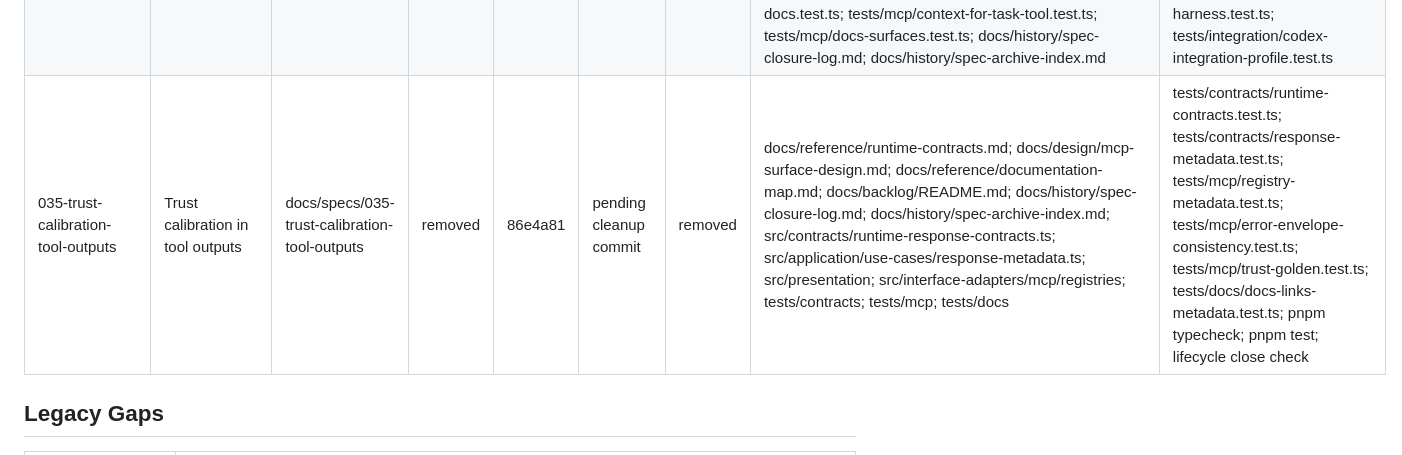
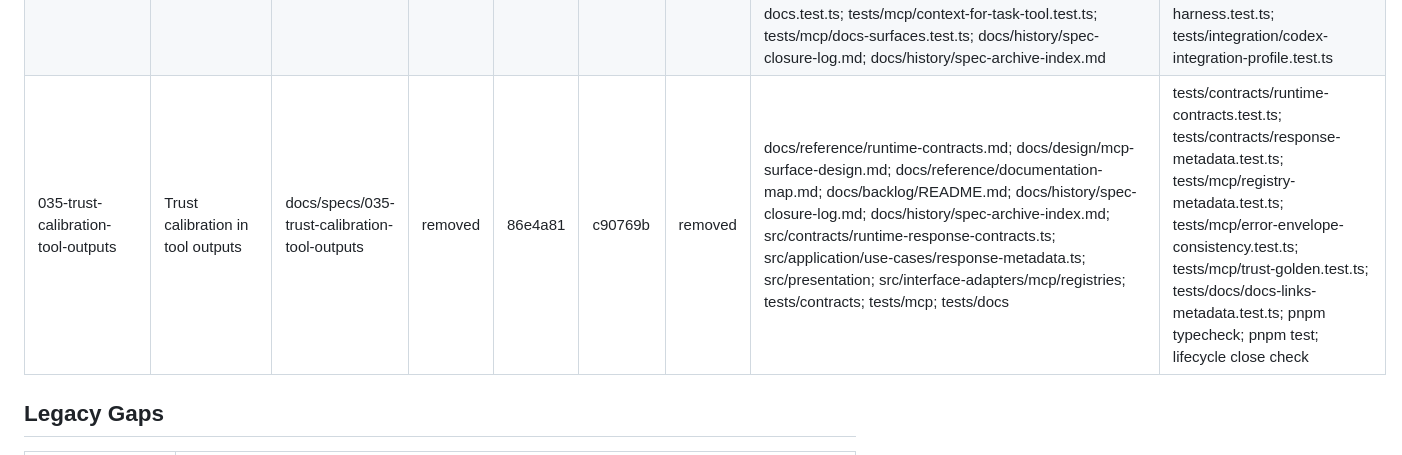
Before and after one commit to Auriora/agent-workbench, a Markdown page: docs/history/spec-archive-index.md, the part around the change. Rendered like a GitHub page.

Commit message:
Record trust calibration closure commit

```diff
--- a/docs/history/spec-archive-index.md
+++ b/docs/history/spec-archive-index.md
@@ -31,7 +31,7 @@ history instead of active implementation scaffolding.
 | 033-cross-platform-packaging | Cross-platform packaging | docs/specs/033-cross-platform-packaging | removed | 0d2cc48 | 877553a | removed | docs/runbooks/codex-agent-workbench-plugin.md; packaging/agent-workbench/README.md; plugins/agent-workbench/README.md; .github/workflows/cross-platform-packaging.yml; docs/backlog/README.md; docs/reference/documentation-map.md; docs/history/spec-closure-log.md; docs/history/spec-archive-index.md | tests/integration/install-root.test.ts; tests/integration/mcp-launch.test.ts; tests/integration/claude-plugin.test.ts; tests/integration/codex-integration-profile.test.ts; tests/integration/kiro-power.test.ts; scripts/ci/install-smoke.mjs; scripts/ci/mcp-launch-smoke.mjs; scripts/ci/hook-smoke.mjs |
 | 034-release-notes-generation | Release notes generation | docs/specs/034-release-notes-generation | removed | 5b40e6d | fe25872 | removed | tools/devcli/README.md; docs/runbooks/codex-agent-workbench-plugin.md; docs/reference/agent-readable-changelog.md; docs/backlog/README.md; docs/reference/documentation-map.md; docs/history/spec-closure-log.md; docs/history/spec-archive-index.md; tools/devcli/src/auriora_dev/commands/release_notes.py; tools/devcli/src/auriora_dev/commands/release.py; tools/devcli/tests/test_cli.py | tools/devcli/tests/test_cli.py; scripts/validate-agent-workbench-plugin.mjs; package.json; tests/docs/docs-links-metadata.test.ts |
 | 034-doc-currency-routing | Doc currency routing | docs/specs/034-doc-currency-routing | removed | 8657e9e | 7595c5b | removed | .well-known/mcp/server-card.json; docs/design/mcp-surface-design.md; docs/design/graph-store-design.md; docs/reference/runtime-contracts.md; docs/reference/documentation-map.md; docs/reference/documentation-map.md; src/contracts/runtime-core-contracts.ts; src/contracts/runtime-docs-contracts.ts; tests/docs/query-docs.test.ts; tests/mcp/context-for-task-tool.test.ts; tests/mcp/docs-surfaces.test.ts; docs/history/spec-closure-log.md; docs/history/spec-archive-index.md | tests/docs/query-docs.test.ts; tests/mcp/context-for-task-tool.test.ts; tests/mcp/docs-surfaces.test.ts; tests/mcp/registry-metadata.test.ts; tests/mcp/debug-harness.test.ts; tests/integration/codex-integration-profile.test.ts |
-| 035-trust-calibration-tool-outputs | Trust calibration in tool outputs | docs/specs/035-trust-calibration-tool-outputs | removed | 86e4a81 | pending cleanup commit | removed | docs/reference/runtime-contracts.md; docs/design/mcp-surface-design.md; docs/reference/documentation-map.md; docs/backlog/README.md; docs/history/spec-closure-log.md; docs/history/spec-archive-index.md; src/contracts/runtime-response-contracts.ts; src/application/use-cases/response-metadata.ts; src/presentation; src/interface-adapters/mcp/registries; tests/contracts; tests/mcp; tests/docs | tests/contracts/runtime-contracts.test.ts; tests/contracts/response-metadata.test.ts; tests/mcp/registry-metadata.test.ts; tests/mcp/error-envelope-consistency.test.ts; tests/mcp/trust-golden.test.ts; tests/docs/docs-links-metadata.test.ts; pnpm typecheck; pnpm test; lifecycle close check |
+| 035-trust-calibration-tool-outputs | Trust calibration in tool outputs | docs/specs/035-trust-calibration-tool-outputs | removed | 86e4a81 | c90769b | removed | docs/reference/runtime-contracts.md; docs/design/mcp-surface-design.md; docs/reference/documentation-map.md; docs/backlog/README.md; docs/history/spec-closure-log.md; docs/history/spec-archive-index.md; src/contracts/runtime-response-contracts.ts; src/application/use-cases/response-metadata.ts; src/presentation; src/interface-adapters/mcp/registries; tests/contracts; tests/mcp; tests/docs | tests/contracts/runtime-contracts.test.ts; tests/contracts/response-metadata.test.ts; tests/mcp/registry-metadata.test.ts; tests/mcp/error-envelope-consistency.test.ts; tests/mcp/trust-golden.test.ts; tests/docs/docs-links-metadata.test.ts; pnpm typecheck; pnpm test; lifecycle close check |
 
 ## Legacy Gaps
 
```
Also changed, not shown: docs/history/spec-closure-log.md (+1 -1 lines).
